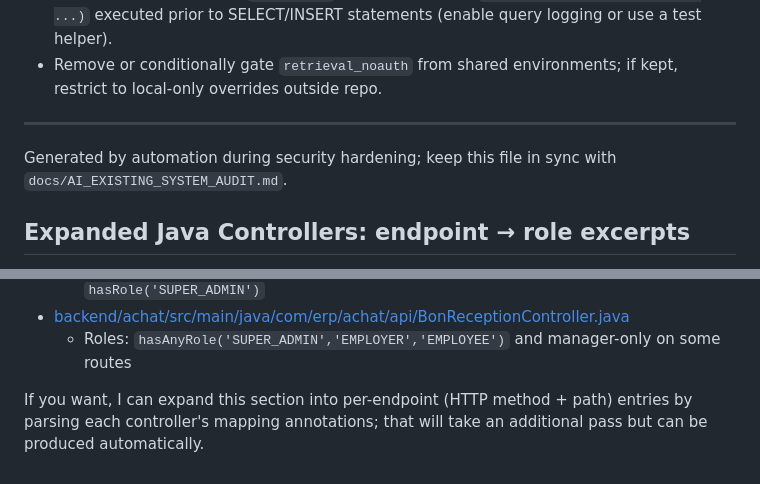
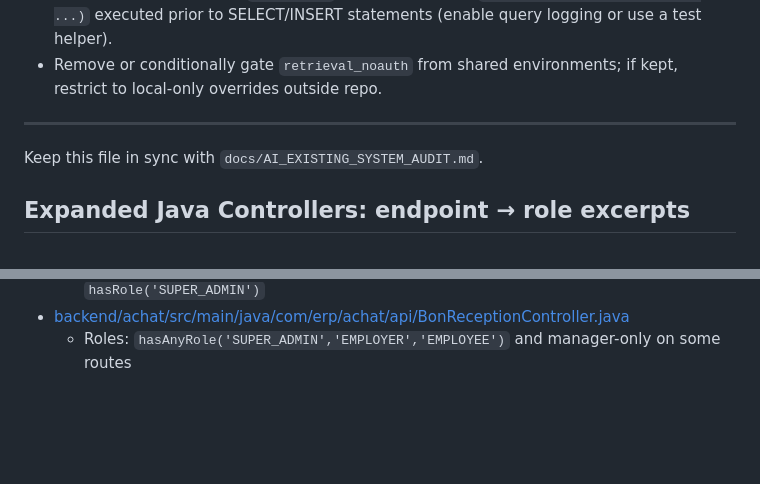
Before and after one commit to MohamedTrikii/PFA_CRM_ERP_Platform, a Markdown page: docs/AI_ENDPOINT_ROLE_TENANT_MAP.md, 2 parts joined by grey strips. Drawn GitHub-style; blank space fills up the shorter version.

Commit message:
docs: tidy endpoint role map

```diff
--- a/docs/AI_ENDPOINT_ROLE_TENANT_MAP.md
+++ b/docs/AI_ENDPOINT_ROLE_TENANT_MAP.md
@@ -69,7 +69,7 @@ Examples:
 - Remove or conditionally gate `retrieval_noauth` from shared environments; if kept, restrict to local-only overrides outside repo.
 
 ---
-Generated by automation during security hardening; keep this file in sync with `docs/AI_EXISTING_SYSTEM_AUDIT.md`.
+Keep this file in sync with `docs/AI_EXISTING_SYSTEM_AUDIT.md`.
 
 ## Expanded Java Controllers: endpoint → role excerpts
 
@@ -115,5 +115,3 @@ Below are Java controller files that include `@PreAuthorize` role checks. For ea
   - Roles: `hasAnyRole('SUPER_ADMIN','EMPLOYER','EMPLOYEE')`, some endpoints `hasRole('SUPER_ADMIN')`
 - [backend/achat/src/main/java/com/erp/achat/api/BonReceptionController.java](backend/achat/src/main/java/com/erp/achat/api/BonReceptionController.java)
   - Roles: `hasAnyRole('SUPER_ADMIN','EMPLOYER','EMPLOYEE')` and manager-only on some routes
-
-If you want, I can expand this section into per-endpoint (HTTP method + path) entries by parsing each controller's mapping annotations; that will take an additional pass but can be produced automatically.
```
